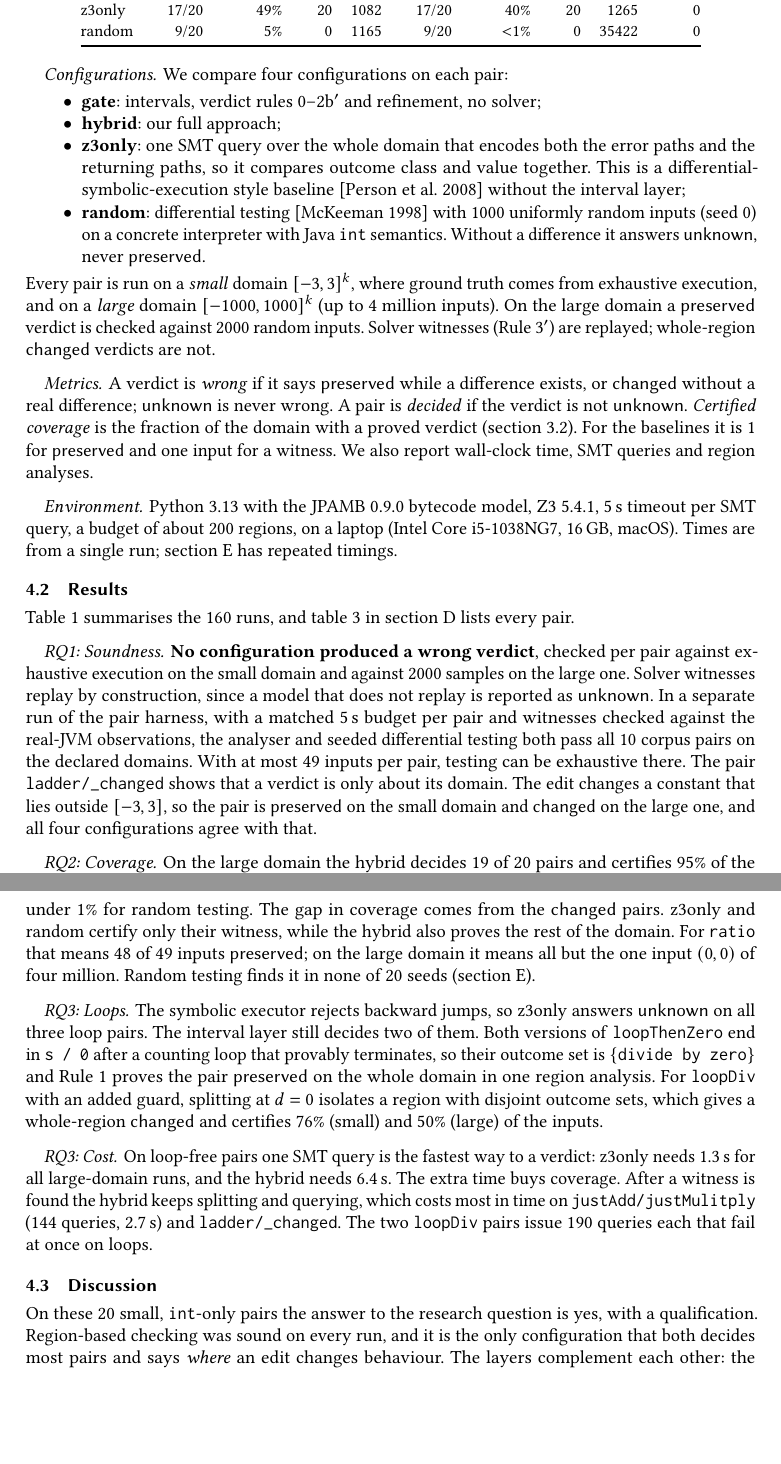
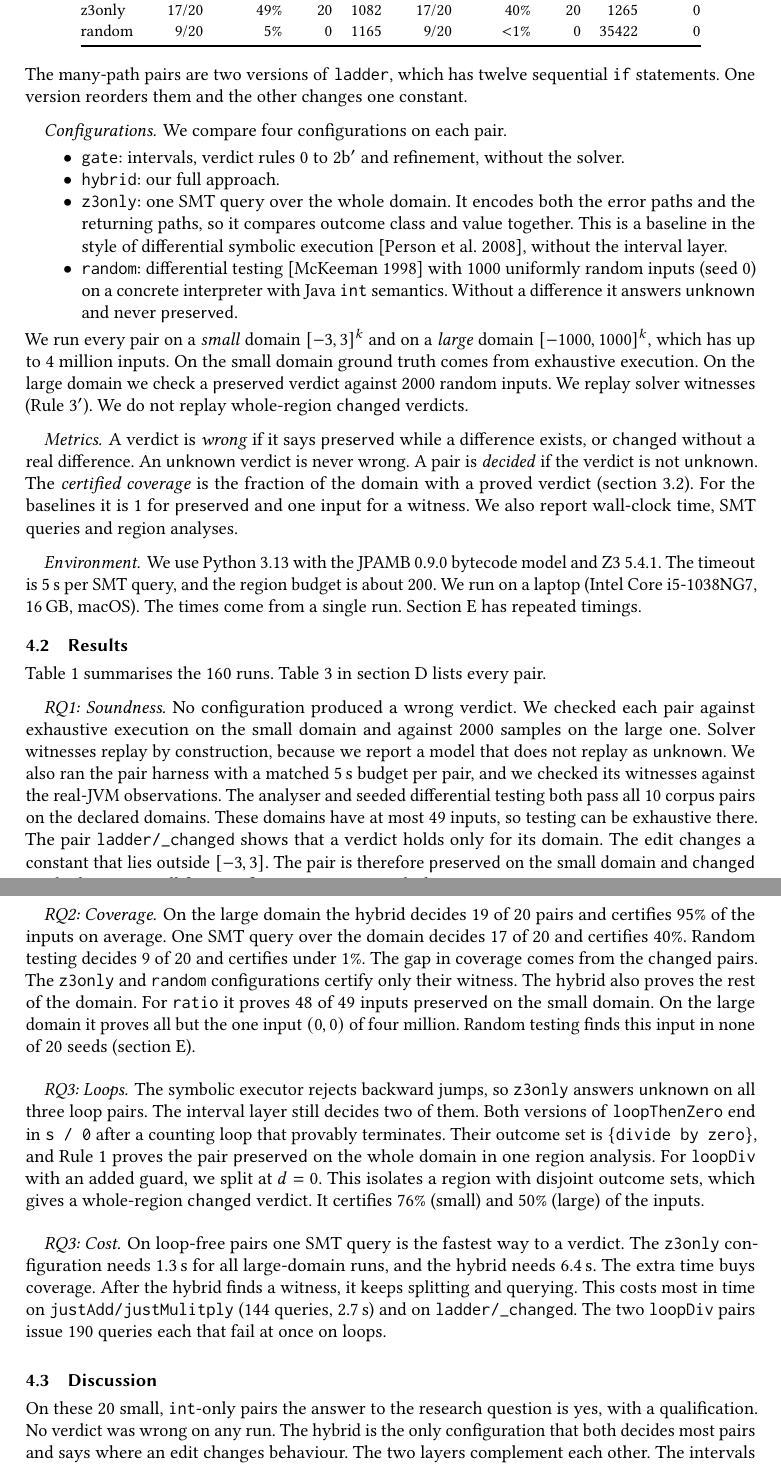
Before and after one commit to DenizIsikli/DenizIsikli-02242-ProgramAnalysis-Project, a LaTeX paper (main.tex, which reads sections/04-evaluation.tex): two parts of pages 8 and 9 of 14 before the commit and two parts of pages 8 and 9 of 15 after it, joined at a grey line, cut so that both start at the same text, the shorter picture padded with empty space. Compiled offline with pdfLaTeX.

Commit message:
Rewrite evaluation in plain style

```diff
--- a/sections/04-evaluation.tex
+++ b/sections/04-evaluation.tex
@@ -29,32 +28,37 @@ reordered or with one constant changed).
+body, and \code{loopThenZero}. The many-path pairs are two versions of \code{ladder}, which has
+twelve sequential \code{if} statements. One version reorders them and the other changes one
+constant.
 
 \paragraph{Configurations}
-We compare four configurations on each pair:
+We compare four configurations on each pair.
 \begin{itemize}
-  \item \textbf{gate}: intervals, verdict rules 0--2b$'$ and refinement, no solver;
-  \item \textbf{hybrid}: our full approach;
-  \item \textbf{z3only}: one SMT query over the whole domain that encodes both the error
-        paths and the returning paths, so it compares outcome class and value together. This
-        is a differential-symbolic-execution style baseline~\citep{person2008dse} without
-        the interval layer;
-  \item \textbf{random}: differential testing~\citep{mckeeman1998differential} with 1000
+  \item \code{gate}: intervals, verdict rules 0 to 2b$'$ and refinement, without the solver.
+  \item \code{hybrid}: our full approach.
+  \item \code{z3only}: one SMT query over the whole domain. It encodes both the error paths
+        and the returning paths, so it compares outcome class and value together. This is a
+        baseline in the style of differential symbolic execution~\citep{person2008dse},
+        without the interval layer.
+  \item \code{random}: differential testing~\citep{mckeeman1998differential} with 1000
         uniformly random inputs (seed 0) on a concrete interpreter with Java \code{int}
-        semantics. Without a difference it answers \unk{}, never \pres{}.
+        semantics. Without a difference it answers \unk{} and never \pres{}.
 \end{itemize}
-Every pair is run on a \emph{small} domain $[-3,3]^k$, where ground truth comes from
-exhaustive execution, and on a \emph{large} domain $[-1000,1000]^k$ (up to 4 million
-inputs). On the large domain a \pres{} verdict is checked against 2000 random inputs. Solver witnesses (Rule~3$'$) are replayed; whole-region \chg{} verdicts are not.
+We run every pair on a \emph{small} domain $[-3,3]^k$ and on a \emph{large} domain
+$[-1000,1000]^k$, which has up to 4 million inputs. On the small domain ground truth comes
+from exhaustive execution. On the large domain we check a \pres{} verdict against 2000 random
+inputs. We replay solver witnesses (Rule~3$'$). We do not replay whole-region \chg{} verdicts.
 
 \paragraph{Metrics}
-A verdict is \emph{wrong} if it says \pres{} while a difference exists, or \chg{} without
-a real difference; \unk{} is never wrong. A pair is \emph{decided} if the verdict is not
-\unk{}. \emph{Certified coverage} is the fraction of the domain with a proved verdict
-(\cref{sec:formal}). For the baselines it is $1$ for \pres{} and one input for a witness.
-We also report wall-clock time, SMT queries and region analyses.
+A verdict is \emph{wrong} if it says \pres{} while a difference exists, or \chg{} without a
+real difference. An \unk{} verdict is never wrong. A pair is \emph{decided} if the verdict is
+not \unk{}. The \emph{certified coverage} is the fraction of the domain with a proved verdict
+(\cref{sec:formal}). For the baselines it is $1$ for \pres{} and one input for a witness. We
+also report wall-clock time, SMT queries and region analyses.
 
 \paragraph{Environment}
-Python~3.13 with the \jpamb{} 0.9.0 bytecode model, Z3 5.4.1, 5\,s timeout per SMT query,
-a budget of about 200 regions, on a laptop (Intel Core i5-1038NG7, 16\,GB, macOS). Times are from a single run; \cref{app:variance} has repeated
-timings.
+We use Python~3.13 with the \jpamb{} 0.9.0 bytecode model and Z3 5.4.1. The timeout is 5\,s
+per SMT query, and the region budget is about 200. We run on a laptop (Intel Core
+i5-1038NG7, 16\,GB, macOS). The times come from a single run. \Cref{app:variance} has
+repeated timings.
 
 \subsection{Results}
 \label{sec:results}
@@ -76,47 +80,50 @@ timings.
   \end{tabular}
 \end{table}
 
-
-\Cref{tab:results} summarises the 160 runs, and \cref{tab:perpair} in \cref{app:perpair} lists every pair.
+\Cref{tab:results} summarises the 160 runs. \Cref{tab:perpair} in \cref{app:perpair} lists
+every pair.
 
 \paragraph{RQ1: Soundness}
-\textbf{No configuration produced a wrong verdict}, checked per pair against exhaustive
-execution on the small domain and against 2000 samples on the large one. Solver witnesses
-replay by construction, since a model that does not replay is reported as \unk{}. In a separate
-run of the pair harness, with a matched 5\,s budget per pair and witnesses checked against
-the real-JVM observations, the analyser and seeded differential testing both pass all 10
-corpus pairs on the declared domains. With at most 49 inputs per pair,
-testing can be exhaustive there. The pair \code{ladder/\_changed} shows that a verdict is
-only about its domain. The edit changes a constant that lies outside $[-3,3]$, so the pair
-is \pres{} on the small domain and \chg{} on the large one, and all four configurations
-agree with that.
+No configuration produced a wrong verdict. We checked each pair against exhaustive execution
+on the small domain and against 2000 samples on the large one. Solver witnesses replay by
+construction, because we report a model that does not replay as \unk{}. We also ran the pair
+harness with a matched 5\,s budget per pair, and we checked its witnesses against the
+real-JVM observations. The analyser and seeded differential testing both pass all 10 corpus
+pairs on the declared domains. These domains have at most 49 inputs, so testing can be
+exhaustive there. The pair \code{ladder/\_changed} shows that a verdict holds only for its
+domain. The edit changes a constant that lies outside $[-3,3]$. The pair is therefore \pres{}
+on the small domain and \chg{} on the large one. All four configurations agree with that.
 
 \paragraph{RQ2: Coverage}
 On the large domain the hybrid decides 19 of 20 pairs and certifies 95\% of the inputs on
-average, against 17 of 20 and 40\% for one SMT query over the domain and 9 of 20 and under
-1\% for random testing. The gap in coverage comes from the \chg{} pairs. z3only and random
-certify only their witness, while the hybrid also proves the rest of the domain. For
-\code{ratio} that means 48 of 49 inputs \pres{}; on the large domain it means all but the
-one input $(0,0)$ of four million. Random testing finds it in none of 20 seeds (\cref{app:variance}).
+average. One SMT query over the domain decides 17 of 20 and certifies 40\%. Random testing
+decides 9 of 20 and certifies under 1\%. The gap in coverage comes from the \chg{} pairs. The
+\code{z3only} and \code{random} configurations certify only their witness. The hybrid also
+proves the rest of the domain. For \code{ratio} it proves 48 of 49 inputs \pres{} on the small
+domain. On the large domain it proves all but the one input $(0,0)$ of four million. Random
+testing finds this input in none of 20 seeds (\cref{app:variance}).
 
 \paragraph{RQ3: Loops}
-The symbolic executor rejects backward jumps, so z3only answers \unk{} on all three loop
-pairs. The interval layer still decides two of them. Both versions of \code{loopThenZero}
-end in \code{s / 0} after a counting loop that provably terminates, so their outcome set is
-$\set{\dbz}$ and Rule~1 proves the pair \pres{} on the whole domain in one region analysis.
-For \code{loopDiv} with an added guard, splitting at $d = 0$ isolates a region with
-disjoint outcome sets, which gives a whole-region \chg{} and certifies 76\% (small) and 50\%
-(large) of the inputs.
+The symbolic executor rejects backward jumps, so \code{z3only} answers \unk{} on all three
+loop pairs. The interval layer still decides two of them. Both versions of
+\code{loopThenZero} end in \code{s / 0} after a counting loop that provably terminates. Their
+outcome set is $\set{\dbz}$, and Rule~1 proves the pair \pres{} on the whole domain in one
+region analysis. For \code{loopDiv} with an added guard, we split at $d = 0$. This isolates a
+region with disjoint outcome sets, which gives a whole-region \chg{} verdict. It certifies
+76\% (small) and 50\% (large) of the inputs.
 
 \paragraph{RQ3: Cost}
-On loop-free pairs one SMT query is the fastest way to a verdict: z3only needs 1.3\,s for
-all large-domain runs, and the hybrid needs 6.4\,s. The extra time buys coverage. After a
-witness is found the hybrid keeps splitting and querying, which costs most in time on
-\code{justAdd/justMulitply} (144 queries, 2.7\,s) and \code{ladder/\_changed}. The two \code{loopDiv} pairs issue 190 queries each that fail at once on loops.
+On loop-free pairs one SMT query is the fastest way to a verdict. The \code{z3only}
+configuration needs 1.3\,s for all large-domain runs, and the hybrid needs 6.4\,s. The extra
+time buys coverage. After the hybrid finds a witness, it keeps splitting and querying. This
+costs most in time on \code{justAdd/justMulitply} (144 queries, 2.7\,s) and on
+\code{ladder/\_changed}. The two \code{loopDiv} pairs issue 190 queries each that fail at once
+on loops.
 
 \subsection{Discussion}
 \label{sec:discussion}
 
-On these 20 small, \code{int}-only pairs the answer to the research question is yes, with a qualification. Region-based checking
-was sound on every run, and it is the only configuration that both decides most pairs and
-says \emph{where} an edit changes behaviour. The layers complement each other: the
+On these 20 small, \code{int}-only pairs the answer to the research question is yes, with a
+qualification. No verdict was wrong on any run. The hybrid is the only configuration that
+both decides most pairs and says where an edit changes behaviour. The two layers complement
+each other. The intervals decide regions where the outcome classes differ or coincide on a
```
Also changed, not shown: sections/04-evaluation.tex (77 more changed lines).
